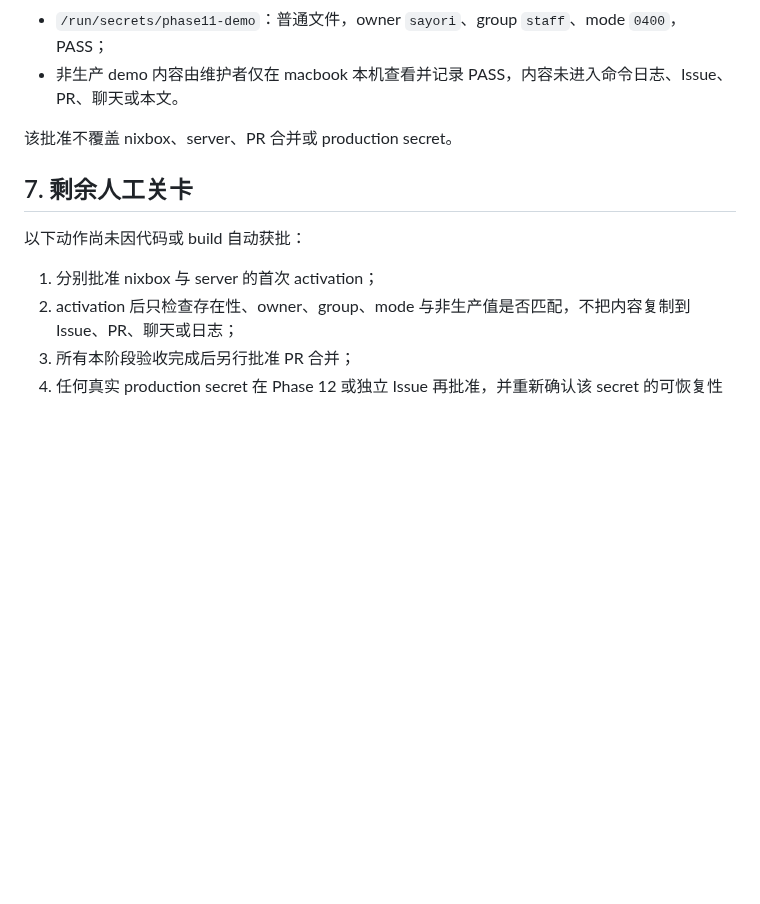
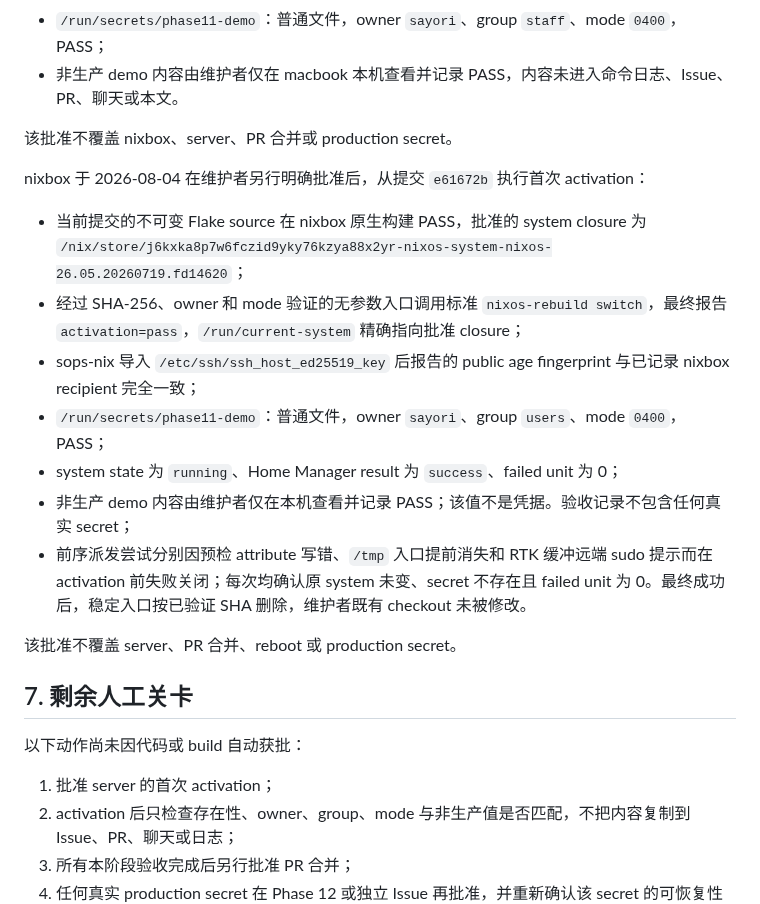
Before and after one commit to sayoriqwq/nix-config, a Markdown page: docs/inventory/phase-11-secrets.md, the part around the change. Drawn GitHub-style; blank space fills up the shorter version.

Commit message:
phase 11: record nixbox activation validation

```diff
--- a/docs/inventory/phase-11-secrets.md
+++ b/docs/inventory/phase-11-secrets.md
@@ -69,11 +69,23 @@ macbook 于 2026-08-04 在维护者明确批准后，从提交 `6d24b68` 执行
 
 该批准不覆盖 nixbox、server、PR 合并或 production secret。
 
+nixbox 于 2026-08-04 在维护者另行明确批准后，从提交 `e61672b` 执行首次 activation：
+
+- 当前提交的不可变 Flake source 在 nixbox 原生构建 PASS，批准的 system closure 为 `/nix/store/j6kxka8p7w6fczid9yky76kzya88x2yr-nixos-system-nixos-26.05.20260719.fd14620`；
+- 经过 SHA-256、owner 和 mode 验证的无参数入口调用标准 `nixos-rebuild switch`，最终报告 `activation=pass`，`/run/current-system` 精确指向批准 closure；
+- sops-nix 导入 `/etc/ssh/ssh_host_ed25519_key` 后报告的 public age fingerprint 与已记录 nixbox recipient 完全一致；
+- `/run/secrets/phase11-demo`：普通文件，owner `sayori`、group `users`、mode `0400`，PASS；
+- system state 为 `running`、Home Manager result 为 `success`、failed unit 为 0；
+- 非生产 demo 内容由维护者仅在本机查看并记录 PASS；该值不是凭据。验收记录不包含任何真实 secret；
+- 前序派发尝试分别因预检 attribute 写错、`/tmp` 入口提前消失和 RTK 缓冲远端 sudo 提示而在 activation 前失败关闭；每次均确认原 system 未变、secret 不存在且 failed unit 为 0。最终成功后，稳定入口按已验证 SHA 删除，维护者既有 checkout 未被修改。
+
+该批准不覆盖 server、PR 合并、reboot 或 production secret。
+
 ## 7. 剩余人工关卡
 
 以下动作尚未因代码或 build 自动获批：
 
-1. 分别批准 nixbox 与 server 的首次 activation；
+1. 批准 server 的首次 activation；
 2. activation 后只检查存在性、owner、group、mode 与非生产值是否匹配，不把内容复制到 Issue、PR、聊天或日志；
 3. 所有本阶段验收完成后另行批准 PR 合并；
 4. 任何真实 production secret 在 Phase 12 或独立 Issue 再批准，并重新确认该 secret 的可恢复性与轮换代价。
```
